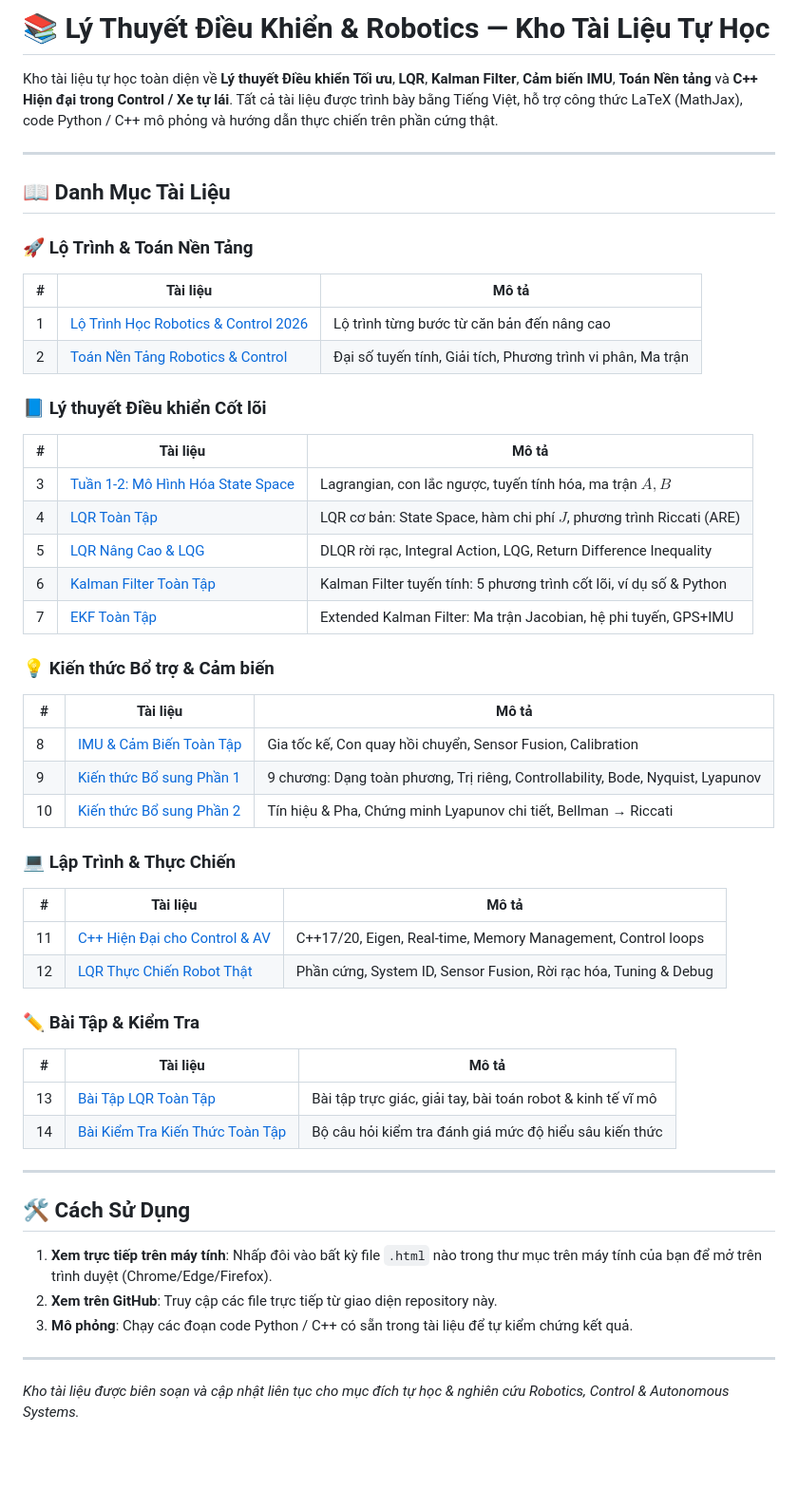
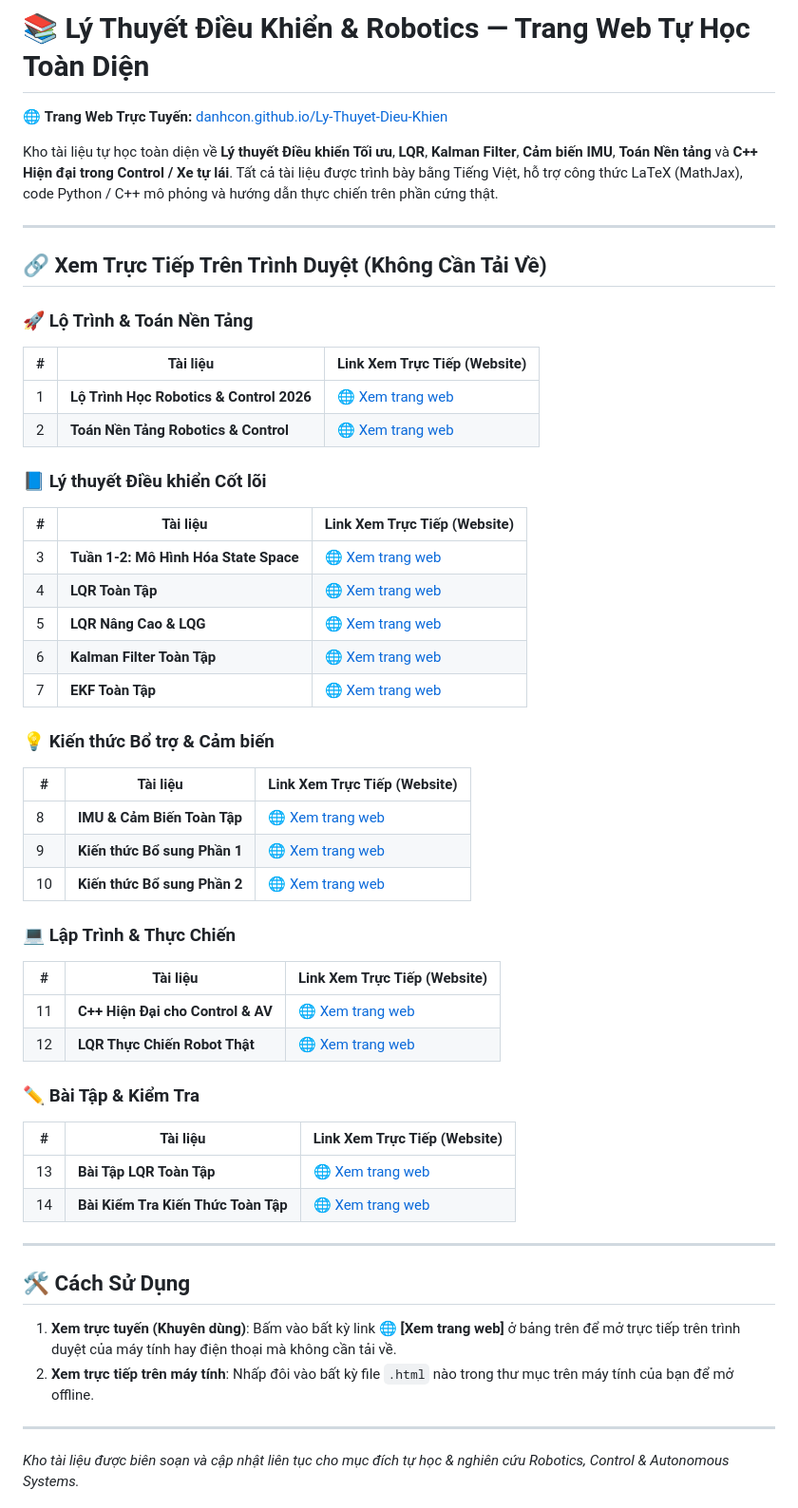
Before and after one commit to DanhCon/Ly-Thuyet-Dieu-Khien, a Markdown page: README.md, the part around the change. Shown at 95% size. Rendered like a GitHub page; blank space fills up the shorter version.

Commit message:
Update README with direct web links for GitHub Pages

```diff
--- a/README.md
+++ b/README.md
@@ -1,52 +1,53 @@
-# 📚 Lý Thuyết Điều Khiển & Robotics — Kho Tài Liệu Tự Học
+# 📚 Lý Thuyết Điều Khiển & Robotics — Trang Web Tự Học Toàn Diện
+
+🌐 **Trang Web Trực Tuyến:** [danhcon.github.io/Ly-Thuyet-Dieu-Khien](https://danhcon.github.io/Ly-Thuyet-Dieu-Khien/)
 
 Kho tài liệu tự học toàn diện về **Lý thuyết Điều khiển Tối ưu**, **LQR**, **Kalman Filter**, **Cảm biến IMU**, **Toán Nền tảng** và **C++ Hiện đại trong Control / Xe tự lái**. Tất cả tài liệu được trình bày bằng Tiếng Việt, hỗ trợ công thức LaTeX (MathJax), code Python / C++ mô phỏng và hướng dẫn thực chiến trên phần cứng thật.
 
 ---
 
-## 📖 Danh Mục Tài Liệu
+## 🔗 Xem Trực Tiếp Trên Trình Duyệt (Không Cần Tải Về)
 
 ### 🚀 Lộ Trình & Toán Nền Tảng
-| # | Tài liệu | Mô tả |
-|---|----------|-------|
-| 1 | [Lộ Trình Học Robotics & Control 2026](LoTrinh_Hoc_Robotics_Control_2026.html) | Lộ trình từng bước từ căn bản đến nâng cao |
-| 2 | [Toán Nền Tảng Robotics & Control](Toan_NenTang_Robotics_Control.html) | Đại số tuyến tính, Giải tích, Phương trình vi phân, Ma trận |
+| # | Tài liệu | Link Xem Trực Tiếp (Website) |
+|---|----------|-------------------------------|
+| 1 | **Lộ Trình Học Robotics & Control 2026** | 🌐 [Xem trang web](https://danhcon.github.io/Ly-Thuyet-Dieu-Khien/LoTrinh_Hoc_Robotics_Control_2026.html) |
+| 2 | **Toán Nền Tảng Robotics & Control** | 🌐 [Xem trang web](https://danhcon.github.io/Ly-Thuyet-Dieu-Khien/Toan_NenTang_Robotics_Control.html) |
 
 ### 📘 Lý thuyết Điều khiển Cốt lõi
-| # | Tài liệu | Mô tả |
-|---|----------|-------|
-| 3 | [Tuần 1-2: Mô Hình Hóa State Space](Tuan1_2_MoHinhHoa_StateSpace.html) | Lagrangian, con lắc ngược, tuyến tính hóa, ma trận $A, B$ |
-| 4 | [LQR Toàn Tập](LQR_ToanTap.html) | LQR cơ bản: State Space, hàm chi phí $J$, phương trình Riccati (ARE) |
-| 5 | [LQR Nâng Cao & LQG](LQR_NangCao_LQG_ToanTap.html) | DLQR rời rạc, Integral Action, LQG, Return Difference Inequality |
-| 6 | [Kalman Filter Toàn Tập](Kalman_Filter_ToanTap.html) | Kalman Filter tuyến tính: 5 phương trình cốt lõi, ví dụ số & Python |
-| 7 | [EKF Toàn Tập](EKF_ToanTap.html) | Extended Kalman Filter: Ma trận Jacobian, hệ phi tuyến, GPS+IMU |
+| # | Tài liệu | Link Xem Trực Tiếp (Website) |
+|---|----------|-------------------------------|
+| 3 | **Tuần 1-2: Mô Hình Hóa State Space** | 🌐 [Xem trang web](https://danhcon.github.io/Ly-Thuyet-Dieu-Khien/Tuan1_2_MoHinhHoa_StateSpace.html) |
+| 4 | **LQR Toàn Tập** | 🌐 [Xem trang web](https://danhcon.github.io/Ly-Thuyet-Dieu-Khien/LQR_ToanTap.html) |
+| 5 | **LQR Nâng Cao & LQG** | 🌐 [Xem trang web](https://danhcon.github.io/Ly-Thuyet-Dieu-Khien/LQR_NangCao_LQG_ToanTap.html) |
+| 6 | **Kalman Filter Toàn Tập** | 🌐 [Xem trang web](https://danhcon.github.io/Ly-Thuyet-Dieu-Khien/Kalman_Filter_ToanTap.html) |
+| 7 | **EKF Toàn Tập** | 🌐 [Xem trang web](https://danhcon.github.io/Ly-Thuyet-Dieu-Khien/EKF_ToanTap.html) |
 
 ### 💡 Kiến thức Bổ trợ & Cảm biến
-| # | Tài liệu | Mô tả |
-|---|----------|-------|
-| 8 | [IMU & Cảm Biến Toàn Tập](IMU_CanBien_ToanTap.html) | Gia tốc kế, Con quay hồi chuyển, Sensor Fusion, Calibration |
-| 9 | [Kiến thức Bổ sung Phần 1](KienThuc_NenTang_BoSung_LQR.html) | 9 chương: Dạng toàn phương, Trị riêng, Controllability, Bode, Nyquist, Lyapunov |
-| 10 | [Kiến thức Bổ sung Phần 2](KienThuc_NenTang_BoSung_Phan2_LQR.html) | Tín hiệu & Pha, Chứng minh Lyapunov chi tiết, Bellman → Riccati |
+| # | Tài liệu | Link Xem Trực Tiếp (Website) |
+|---|----------|-------------------------------|
+| 8 | **IMU & Cảm Biến Toàn Tập** | 🌐 [Xem trang web](https://danhcon.github.io/Ly-Thuyet-Dieu-Khien/IMU_CanBien_ToanTap.html) |
+| 9 | **Kiến thức Bổ sung Phần 1** | 🌐 [Xem trang web](https://danhcon.github.io/Ly-Thuyet-Dieu-Khien/KienThuc_NenTang_BoSung_LQR.html) |
+| 10 | **Kiến thức Bổ sung Phần 2** | 🌐 [Xem trang web](https://danhcon.github.io/Ly-Thuyet-Dieu-Khien/KienThuc_NenTang_BoSung_Phan2_LQR.html) |
 
 ### 💻 Lập Trình & Thực Chiến
-| # | Tài liệu | Mô tả |
-|---|----------|-------|
-| 11 | [C++ Hiện Đại cho Control & AV](CPP_HienDai_Control_AV_ToanTap.html) | C++17/20, Eigen, Real-time, Memory Management, Control loops |
-| 12 | [LQR Thực Chiến Robot Thật](LQR_ThucChien_RobotThat.html) | Phần cứng, System ID, Sensor Fusion, Rời rạc hóa, Tuning & Debug |
+| # | Tài liệu | Link Xem Trực Tiếp (Website) |
+|---|----------|-------------------------------|
+| 11 | **C++ Hiện Đại cho Control & AV** | 🌐 [Xem trang web](https://danhcon.github.io/Ly-Thuyet-Dieu-Khien/CPP_HienDai_Control_AV_ToanTap.html) |
+| 12 | **LQR Thực Chiến Robot Thật** | 🌐 [Xem trang web](https://danhcon.github.io/Ly-Thuyet-Dieu-Khien/LQR_ThucChien_RobotThat.html) |
 
 ### ✏️ Bài Tập & Kiểm Tra
-| # | Tài liệu | Mô tả |
-|---|----------|-------|
-| 13 | [Bài Tập LQR Toàn Tập](BaiTap_LQR_ToanTap.html) | Bài tập trực giác, giải tay, bài toán robot & kinh tế vĩ mô |
-| 14 | [Bài Kiểm Tra Kiến Thức Toàn Tập](BaiKiemTra_KienThuc_ToanTap.html) | Bộ câu hỏi kiểm tra đánh giá mức độ hiểu sâu kiến thức |
+| # | Tài liệu | Link Xem Trực Tiếp (Website) |
+|---|----------|-------------------------------|
+| 13 | **Bài Tập LQR Toàn Tập** | 🌐 [Xem trang web](https://danhcon.github.io/Ly-Thuyet-Dieu-Khien/BaiTap_LQR_ToanTap.html) |
+| 14 | **Bài Kiểm Tra Kiến Thức Toàn Tập** | 🌐 [Xem trang web](https://danhcon.github.io/Ly-Thuyet-Dieu-Khien/BaiKiemTra_KienThuc_ToanTap.html) |
 
 ---
 
 ## 🛠️ Cách Sử Dụng
 
-1. **Xem trực tiếp trên máy tính**: Nhấp đôi vào bất kỳ file `.html` nào trong thư mục trên máy tính của bạn để mở trên trình duyệt (Chrome/Edge/Firefox).
-2. **Xem trên GitHub**: Truy cập các file trực tiếp từ giao diện repository này.
-3. **Mô phỏng**: Chạy các đoạn code Python / C++ có sẵn trong tài liệu để tự kiểm chứng kết quả.
+1. **Xem trực tuyến (Khuyên dùng)**: Bấm vào bất kỳ link 🌐 **[Xem trang web]** ở bảng trên để mở trực tiếp trên trình duyệt của máy tính hay điện thoại mà không cần tải về.
+2. **Xem trực tiếp trên máy tính**: Nhấp đôi vào bất kỳ file `.html` nào trong thư mục trên máy tính của bạn để mở offline.
 
 ---
 *Kho tài liệu được biên soạn và cập nhật liên tục cho mục đích tự học & nghiên cứu Robotics, Control & Autonomous Systems.*
```
